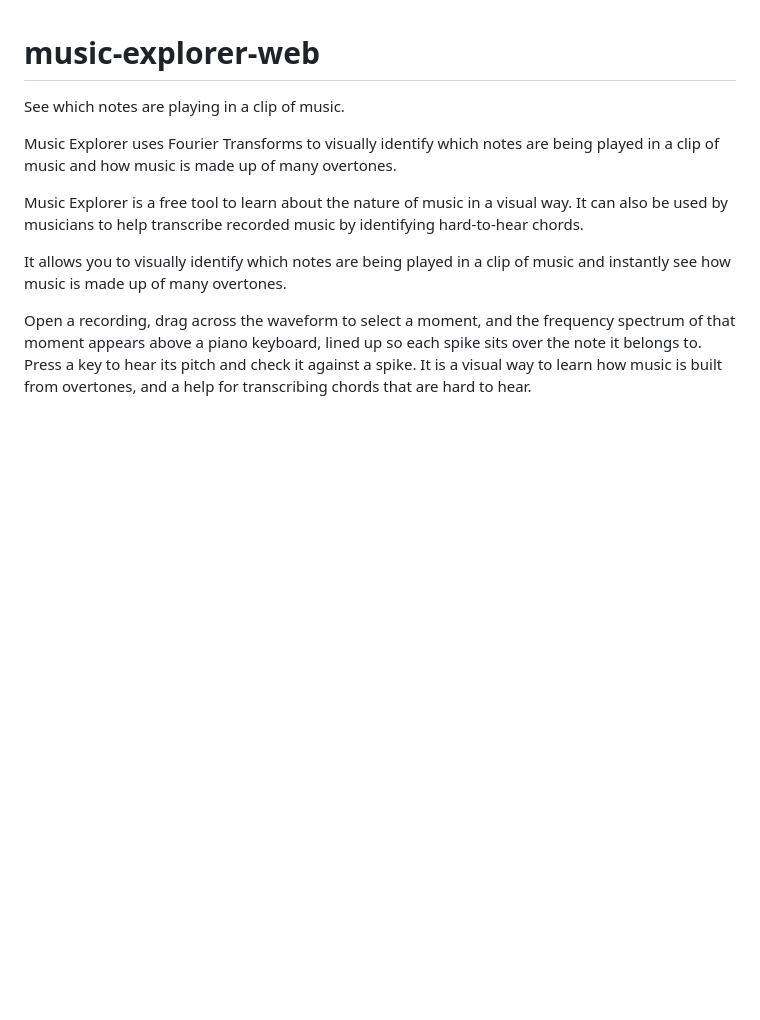
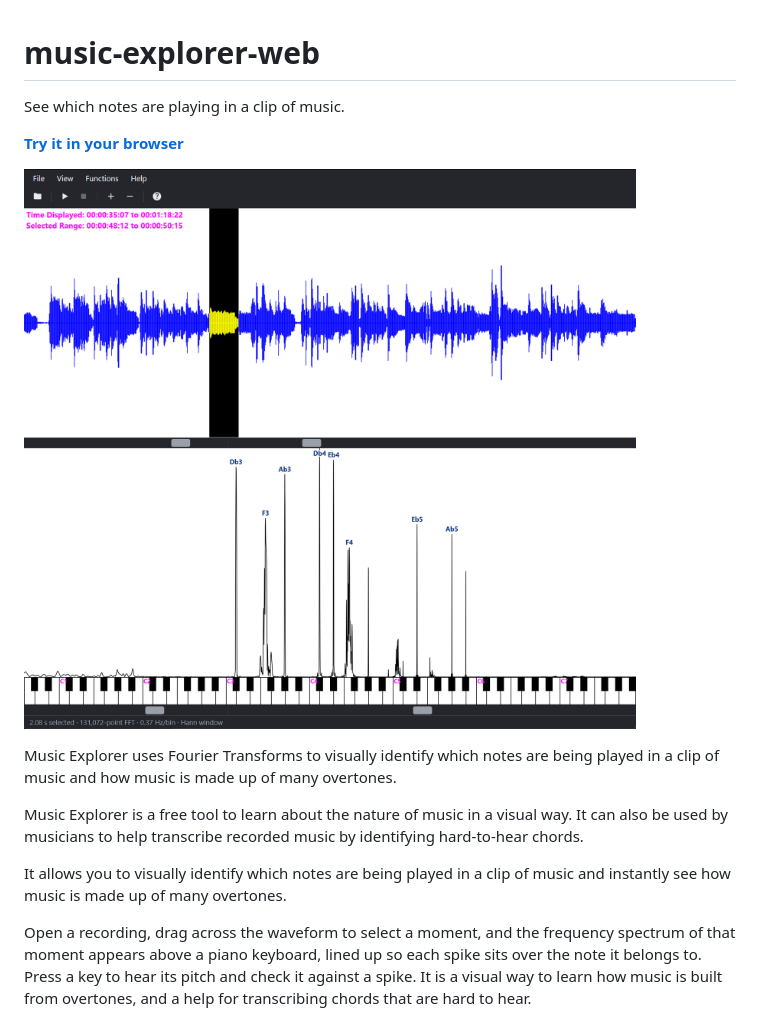
Before and after one commit to geoff604/music-explorer-web, a Markdown page: README.md, the part around the change. GitHub-like rendering; blank space fills up the shorter version.

Commit message:
Update readme and link to working app

```diff
--- a/README.md
+++ b/README.md
@@ -1,6 +1,10 @@
 # music-explorer-web
 
 See which notes are playing in a clip of music.
+
+**[Try it in your browser](https://geoff604.github.io/music-explorer-web/dist/)**
+
+![Music Explorer web screenshot](screenshots/screenshot_01_music-explorer-web.png)
 
 Music Explorer uses Fourier Transforms to visually identify which notes are being played in a clip of music
 and how music is made up of many overtones.
```
